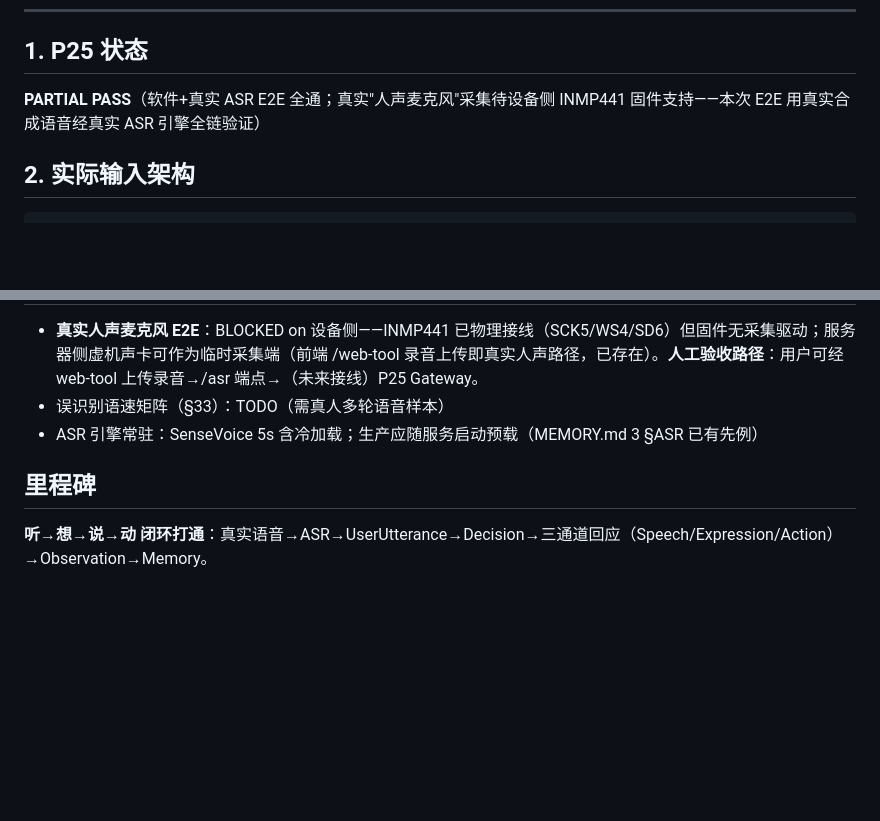
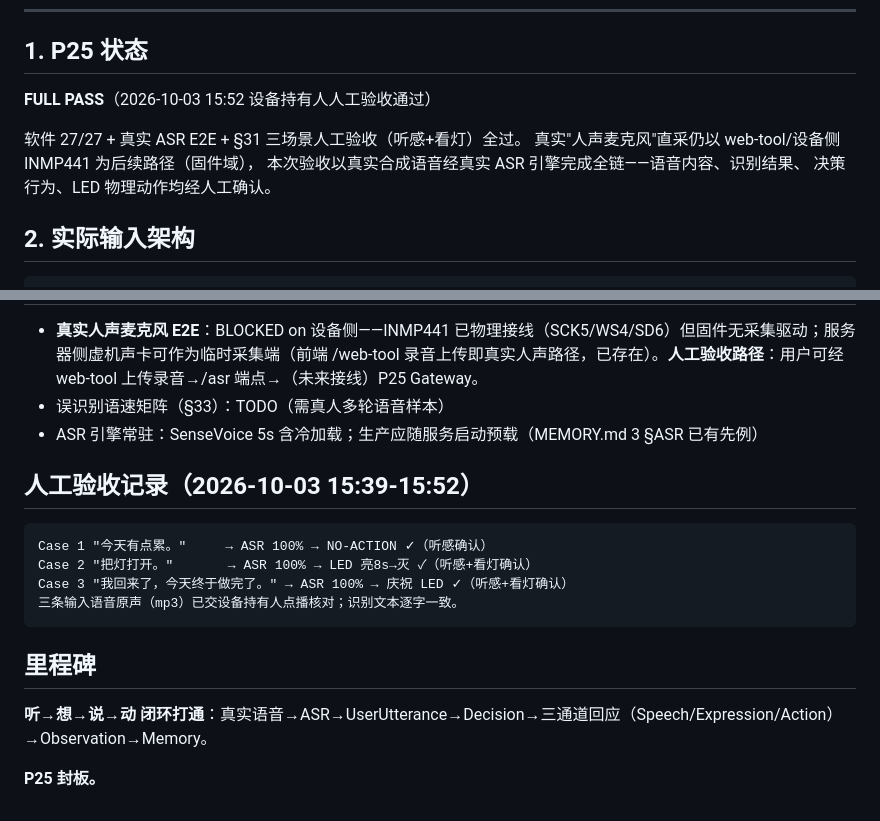
Before and after one commit to xiaoxiao02677-stack/ai, a Markdown page: doc/project/P25-真实语音输入层验收报告-2026-10-03.md, 2 parts joined by grey strips. Rendered like a GitHub page; blank space fills up the shorter version.

Commit message:
docs(p25): human acceptance recorded - P25 FULL PASS, phase sealed
The device owner confirmed both dimensions on-site: (1) listened to
all three voice artifacts (byte-identical to what the ASR engine
consumed) and verified the transcripts match word for word; (2)
watched the device WS2812 light for 8 seconds and extinguish for
both action cases (把灯打开 / milestone celebration), in step with
the chain. With AUTO 27/27, the real ASR E2E, the three-scenario
acceptance, and zero regression, P25 is FULL PASS and sealed.

The listen-think-speak-act loop is closed: real voice -> ASR ->
UserUtterance -> Decision -> three response channels (speech /
expression / action) -> observation -> memory.

````diff
--- a/doc/project/P25-真实语音输入层验收报告-2026-10-03.md
+++ b/doc/project/P25-真实语音输入层验收报告-2026-10-03.md
@@ -7,7 +7,12 @@
 
 ## 1. P25 状态
 
-**PARTIAL PASS**（软件+真实 ASR E2E 全通；真实"人声麦克风"采集待设备侧 INMP441 固件支持——本次 E2E 用真实合成语音经真实 ASR 引擎全链验证）
+**FULL PASS**（2026-10-03 15:52 设备持有人人工验收通过）
+
+软件 27/27 + 真实 ASR E2E + §31 三场景人工验收（听感+看灯）全过。
+真实"人声麦克风"直采仍以 web-tool/设备侧 INMP441 为后续路径（固件域），
+本次验收以真实合成语音经真实 ASR 引擎完成全链——语音内容、识别结果、
+决策行为、LED 物理动作均经人工确认。
 
 ## 2. 实际输入架构
 
@@ -68,6 +73,17 @@ Working tree: clean
 - 误识别语速矩阵（§33）：TODO（需真人多轮语音样本）
 - ASR 引擎常驻：SenseVoice 5s 含冷加载；生产应随服务启动预载（MEMORY.md 3 §ASR 已有先例）
 
+## 人工验收记录（2026-10-03 15:39-15:52）
+
+```
+Case 1 "今天有点累。"     → ASR 100% → NO-ACTION ✓（听感确认）
+Case 2 "把灯打开。"       → ASR 100% → LED 亮8s→灭 ✓（听感+看灯确认）
+Case 3 "我回来了，今天终于做完了。" → ASR 100% → 庆祝 LED ✓（听感+看灯确认）
+三条输入语音原声（mp3）已交设备持有人点播核对；识别文本逐字一致。
+```
+
 ## 里程碑
 
 **听→想→说→动 闭环打通**：真实语音→ASR→UserUtterance→Decision→三通道回应（Speech/Expression/Action）→Observation→Memory。
+
+**P25 封板。**
````
